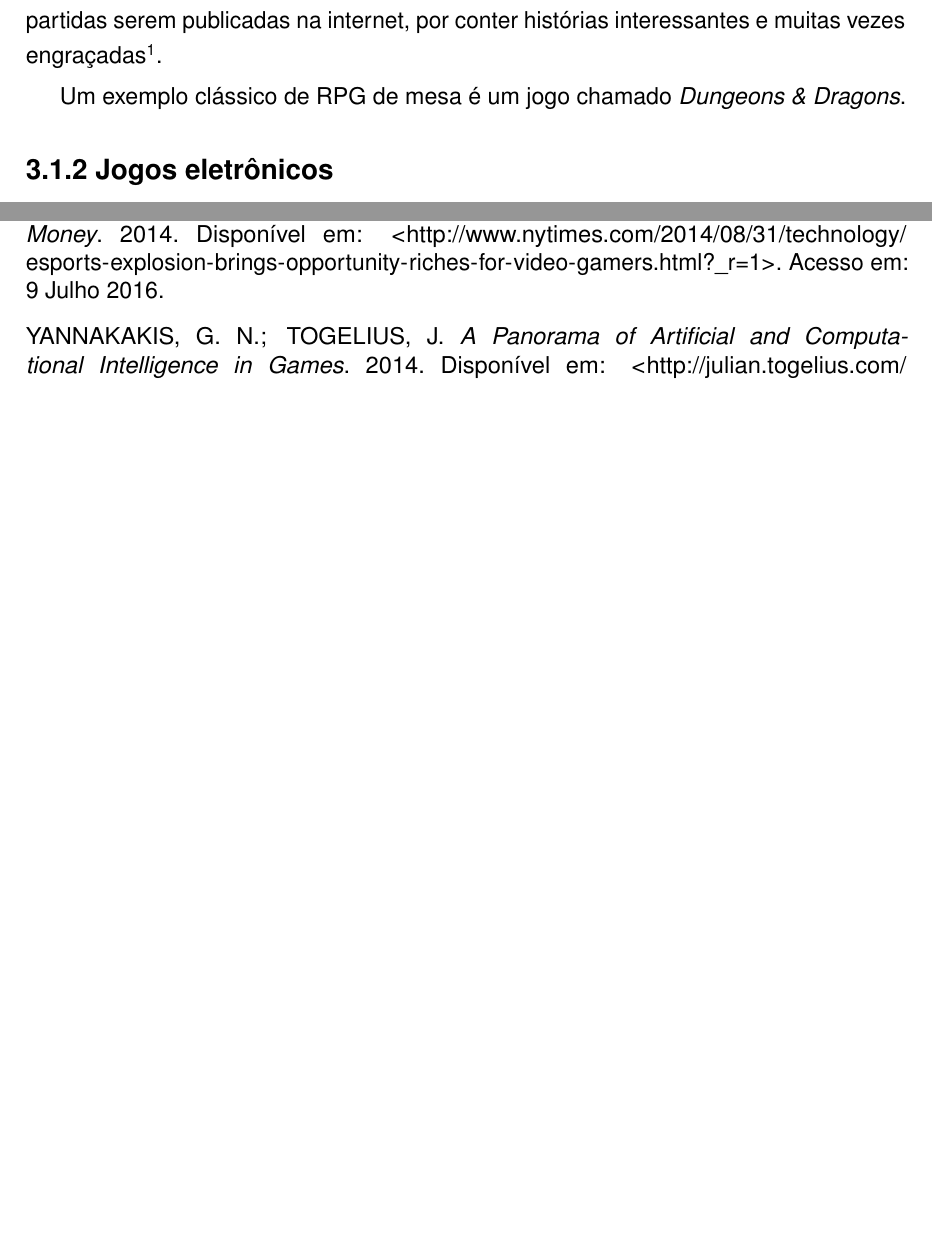
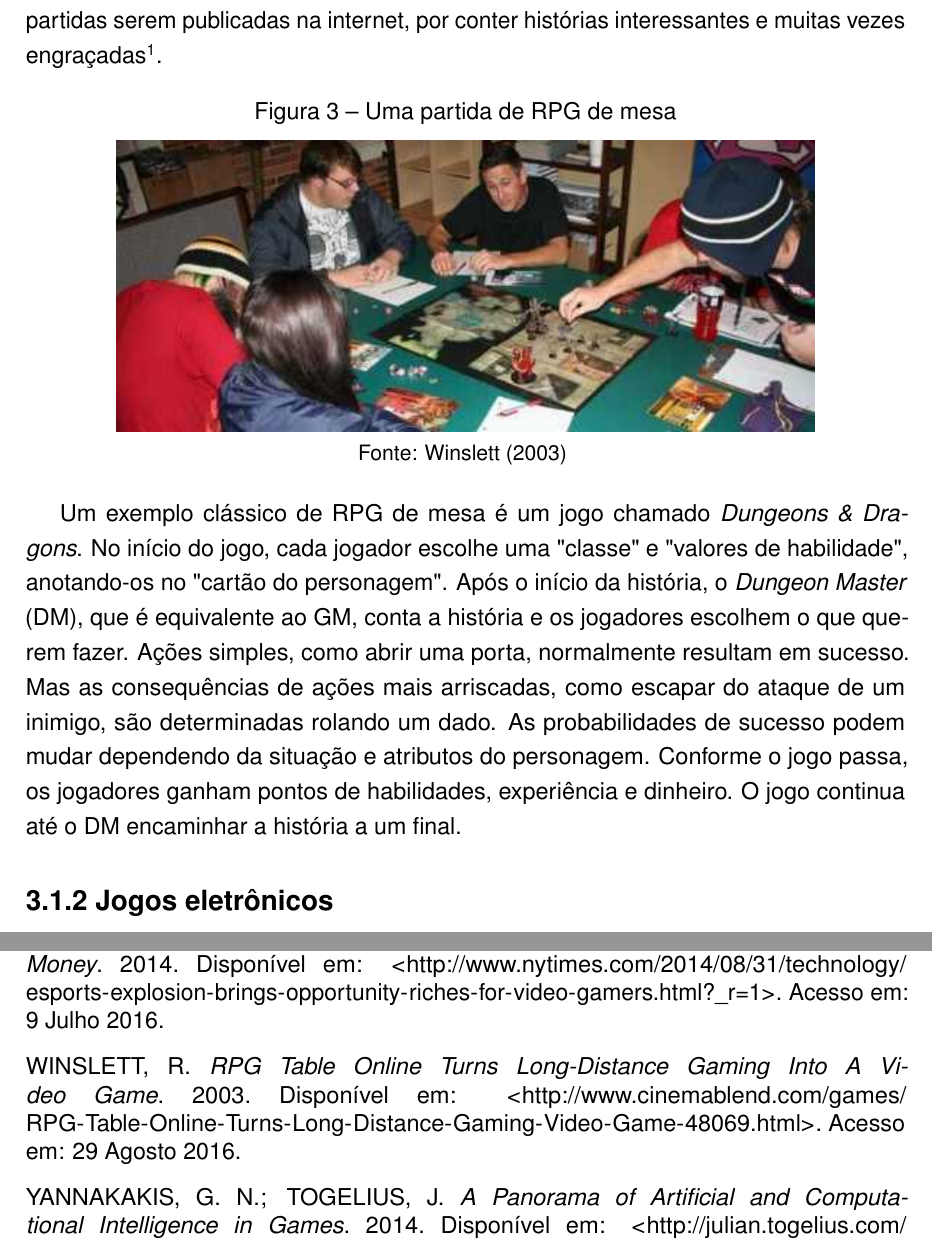
Before and after one commit to Yutsuten/Monografia-IAJogoRPG, a LaTeX thesis (monografia.tex, which reads referencias.bib): two parts of pages 17 and 38 of 38 before the commit and two parts of pages 17 and 39 of 39 after it, joined at a grey line, cut so that both start at the same text, the shorter picture padded with empty space. Compiled offline with pdfLaTeX; a missing font is replaced by an installed copy or a similar font.

Commit message:
finalizada seção de jogos não-eletrônicos, com exemplo do D&D e adição de uma imagem

```diff
--- a/monografia.tex
+++ b/monografia.tex
@@ -602,12 +602,38 @@ public class NomeDaClasse : MonoBehaviour
 		Existem regras a serem seguidas dependendo do jogo que está sendo jogado,
 		e dentro destas regras os jogadores são livres para fazerem suas ações.
 		É muito comum o áudio dessas partidas serem publicadas na internet,
-		por conter histórias interessantes e muitas vezes engraçadas\footnote{Exemplo de áudio de um jogo RPG de mesa: \url{https://www.youtube.com/watch?v=x-toFdM6Cfc}}.
+		por conter histórias interessantes e muitas vezes engraçadas\footnote{Exemplo de áudio de um jogo RPG de mesa: \url{https://jovemnerd.com.br/nerdcast/nerdcast-251-especial-rpg-o-bruxo-a-princesa-e-o-dragao/}}.
+
+		% Imagem de pessoas jogando
+		\begin{figure}[ht!]
+			\caption{Uma partida de RPG de mesa}
+			\centering
+			\includegraphics[scale=1.0]{img/RPG_de_mesa.jpg}\\
+			\vspace{0.5mm}
+			\source{\citeonline{tableRpg}}
+			\label{fig:tableRpg}
+		\end{figure}
 
 		% Introdução ao exemplo prático de Dungeons & Dragons (motivo: relacionado com o trabalho)
 		Um exemplo clássico de RPG de mesa é um jogo chamado \textit{Dungeons \& Dragons}.
 		% Mecânica do jogo (criação de personagem, atributos, níveis, eventos)
-		% Imagem de pessoas jogando
+		No início do jogo,
+		cada jogador escolhe uma "classe"{} e "valores de habilidade",
+		anotando-os no "cartão do personagem"{}.
+		Após o início da história,
+		o \textit{Dungeon Master} (DM), que é equivalente ao GM, conta a história
+		e os jogadores escolhem o que querem fazer.
+		Ações simples, como abrir uma porta, normalmente resultam em sucesso.
+		Mas as consequências de ações mais arriscadas,
+		como escapar do ataque de um inimigo,
+		são determinadas rolando um dado.
+		As probabilidades de sucesso podem mudar dependendo da situação e atributos do personagem.
+		Conforme o jogo passa,
+		os jogadores ganham pontos de habilidades, experiência e dinheiro.
+		%Batalhas contra criaturas místicas acontecem
+		%e os jogadores lutam contra elas,
+		%determinando o sucesso ou falha dos ataques rolando os dados.
+		O jogo continua até o DM encaminhar a história a um final.
 
 
 		\FloatBarrier
--- a/referencias.bib
+++ b/referencias.bib
@@ -189,3 +189,10 @@
 	url = {https://en.wikipedia.org/wiki/File:Logistic-curve.svg},
 	urlaccessdate = {20 Julho 2016}
 }
+@misc{tableRpg,
+	author = {Ryan Winslett},
+	title = {RPG Table Online Turns Long-Distance Gaming Into A Video Game},
+	year = {2003},
+	url = {http://www.cinemablend.com/games/RPG-Table-Online-Turns-Long-Distance-Gaming-Video-Game-48069.html},
+	urlaccessdate = {29 Agosto 2016}
+}
```
Also changed, not shown: img/RPG_de_mesa.jpg (added).
